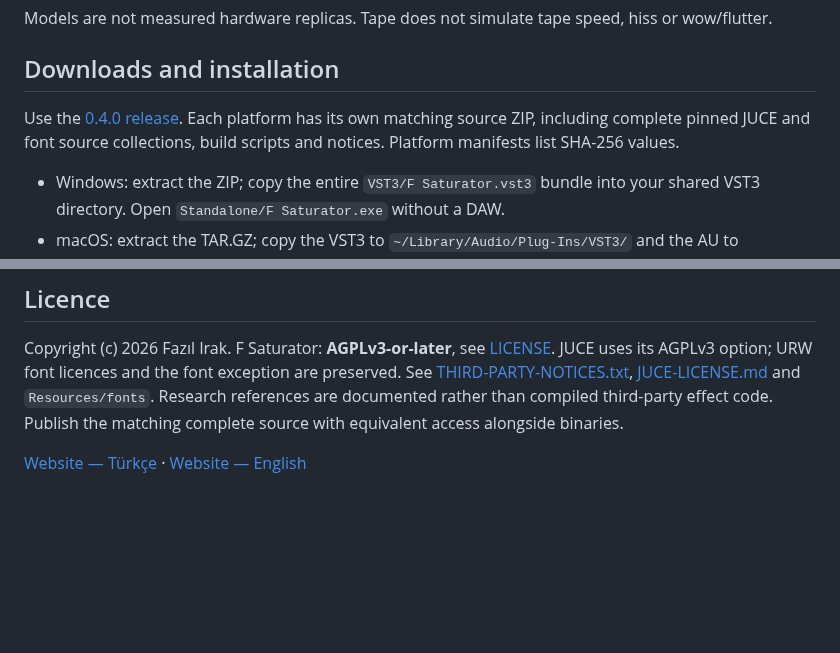
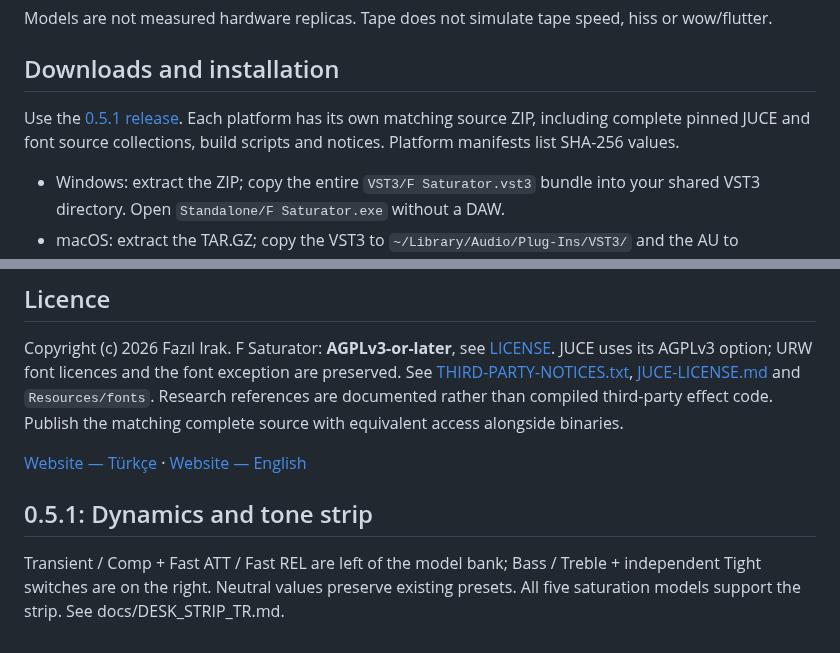
Before and after one commit to fazilirak/Music, a Markdown page: F-Saturator/README.md, 2 parts joined by grey strips. Drawn GitHub-style; blank space fills up the shorter version.

```diff
--- a/F-Saturator/README.md
+++ b/F-Saturator/README.md
@@ -28,7 +32,7 @@ Models are not measured hardware replicas. Tape does not simulate tape speed, hi
 
 ## Downloads and installation
 
-Use the [0.4.0 release](https://github.com/fazilirak/Music/releases/tag/F-Saturator-v0.4.0). Each platform has its own matching source ZIP, including complete pinned JUCE and font source collections, build scripts and notices. Platform manifests list SHA-256 values.
+Use the [0.5.1 release](https://github.com/fazilirak/Music/releases/tag/F-Saturator-v0.5.1). Each platform has its own matching source ZIP, including complete pinned JUCE and font source collections, build scripts and notices. Platform manifests list SHA-256 values.
 
 - Windows: extract the ZIP; copy the entire `VST3/F Saturator.vst3` bundle into your shared VST3 directory. Open `Standalone/F Saturator.exe` without a DAW.
 - macOS: extract the TAR.GZ; copy the VST3 to `~/Library/Audio/Plug-Ins/VST3/` and the AU to `~/Library/Audio/Plug-Ins/Components/`. Open `Standalone/F Saturator.app` without a DAW.
@@ -98,3 +107,7 @@ F Saturator bağımsız projedir; Shaper kaynaklarına veya arayüzüne derleme
 Copyright (c) 2026 Fazıl Irak. F Saturator: **AGPLv3-or-later**, see [LICENSE](LICENSE). JUCE uses its AGPLv3 option; URW font licences and the font exception are preserved. See [THIRD-PARTY-NOTICES.txt](THIRD-PARTY-NOTICES.txt), [JUCE-LICENSE.md](JUCE-LICENSE.md) and `Resources/fonts`. Research references are documented rather than compiled third-party effect code. Publish the matching complete source with equivalent access alongside binaries.
 
 [Website — Türkçe](https://fazilirak.com/f-saturator/) · [Website — English](https://fazilirak.com/f-saturator-english/)
+
+
+## 0.5.1: Dynamics and tone strip
+Transient / Comp + Fast ATT / Fast REL are left of the model bank; Bass / Treble + independent Tight switches are on the right. Neutral values preserve existing presets. All five saturation models support the strip. See docs/DESK_STRIP_TR.md.
```
Also changed, not shown: other parts of F-Saturator/README.md (+20 -11 lines), F-Saturator/GELISTIRME-TR.md (+8 -4 lines), F-Saturator/docs/DESK_STRIP_EN.md (added, +24 -0 lines), F-Saturator/docs/DESK_STRIP_TR.md (added, +33 -0 lines), README.md (+2 -2 lines), F-Saturator/doc/f-saturator-small.png, F-Saturator/doc/f-saturator-strip-active.png (added), F-Saturator/doc/f-saturator.png, 11 other files.
